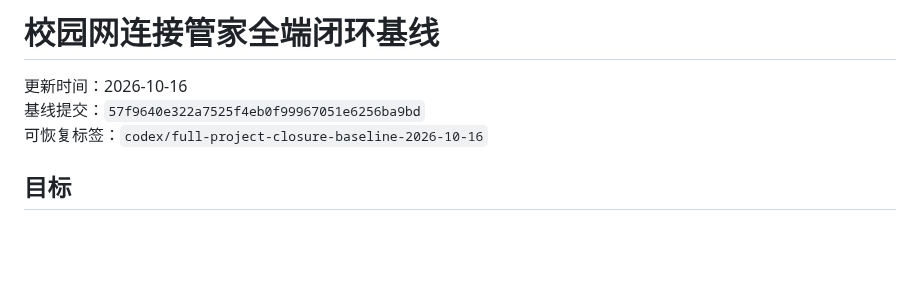
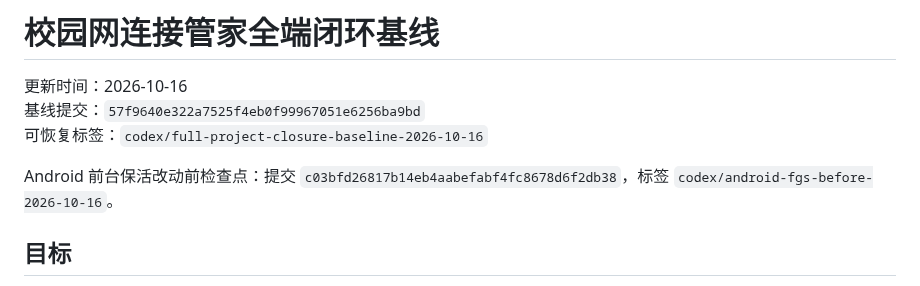
Before and after one commit to CampusNetTools/campus-net-manager, a Markdown page: docs/PROJECT_CLOSURE_PLAN.md, the part around the change. GitHub-like rendering; blank space fills up the shorter version.

Commit message:
docs: record Android foreground service checkpoint

```diff
--- a/docs/PROJECT_CLOSURE_PLAN.md
+++ b/docs/PROJECT_CLOSURE_PLAN.md
@@ -3,6 +3,8 @@
 更新时间：2026-10-16
 基线提交：`57f9640e322a7525f4eb0f99967051e6256ba9bd`
 可恢复标签：`codex/full-project-closure-baseline-2026-10-16`
+
+Android 前台保活改动前检查点：提交 `c03bfd26817b14eb4aabefabf4fc8678d6f2db38`，标签 `codex/android-fgs-before-2026-10-16`。
 
 ## 目标
 
```
